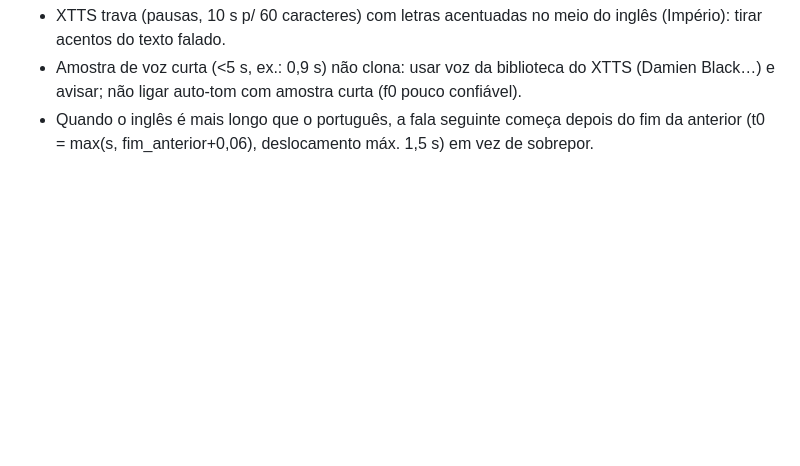
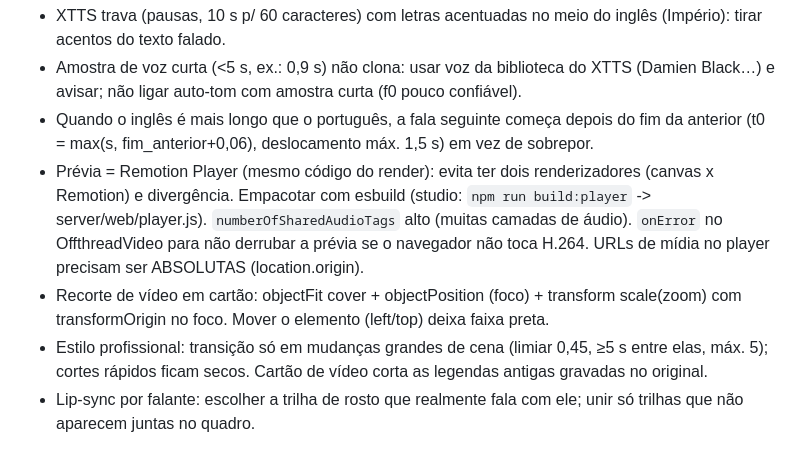
Before and after one commit to danielguik/KLZ, a Markdown page: LICOES.md, the part around the change. Rendered like a GitHub page; blank space fills up the shorter version.

```diff
--- a/LICOES.md
+++ b/LICOES.md
@@ -33,3 +33,7 @@
 - XTTS trava (pausas, 10 s p/ 60 caracteres) com letras acentuadas no meio do inglês (Império): tirar acentos do texto falado.
 - Amostra de voz curta (<5 s, ex.: 0,9 s) não clona: usar voz da biblioteca do XTTS (Damien Black…) e avisar; não ligar auto-tom com amostra curta (f0 pouco confiável).
 - Quando o inglês é mais longo que o português, a fala seguinte começa depois do fim da anterior (t0 = max(s, fim_anterior+0,06), deslocamento máx. 1,5 s) em vez de sobrepor.
+- Prévia = Remotion Player (mesmo código do render): evita ter dois renderizadores (canvas x Remotion) e divergência. Empacotar com esbuild (studio: `npm run build:player` -> server/web/player.js). `numberOfSharedAudioTags` alto (muitas camadas de áudio). `onError` no OffthreadVideo para não derrubar a prévia se o navegador não toca H.264. URLs de mídia no player precisam ser ABSOLUTAS (location.origin).
+- Recorte de vídeo em cartão: objectFit cover + objectPosition (foco) + transform scale(zoom) com transformOrigin no foco. Mover o elemento (left/top) deixa faixa preta.
+- Estilo profissional: transição só em mudanças grandes de cena (limiar 0,45, ≥5 s entre elas, máx. 5); cortes rápidos ficam secos. Cartão de vídeo corta as legendas antigas gravadas no original.
+- Lip-sync por falante: escolher a trilha de rosto que realmente fala com ele; unir só trilhas que não aparecem juntas no quadro.
```
Also changed, not shown: README.md (+2 -1 lines).
